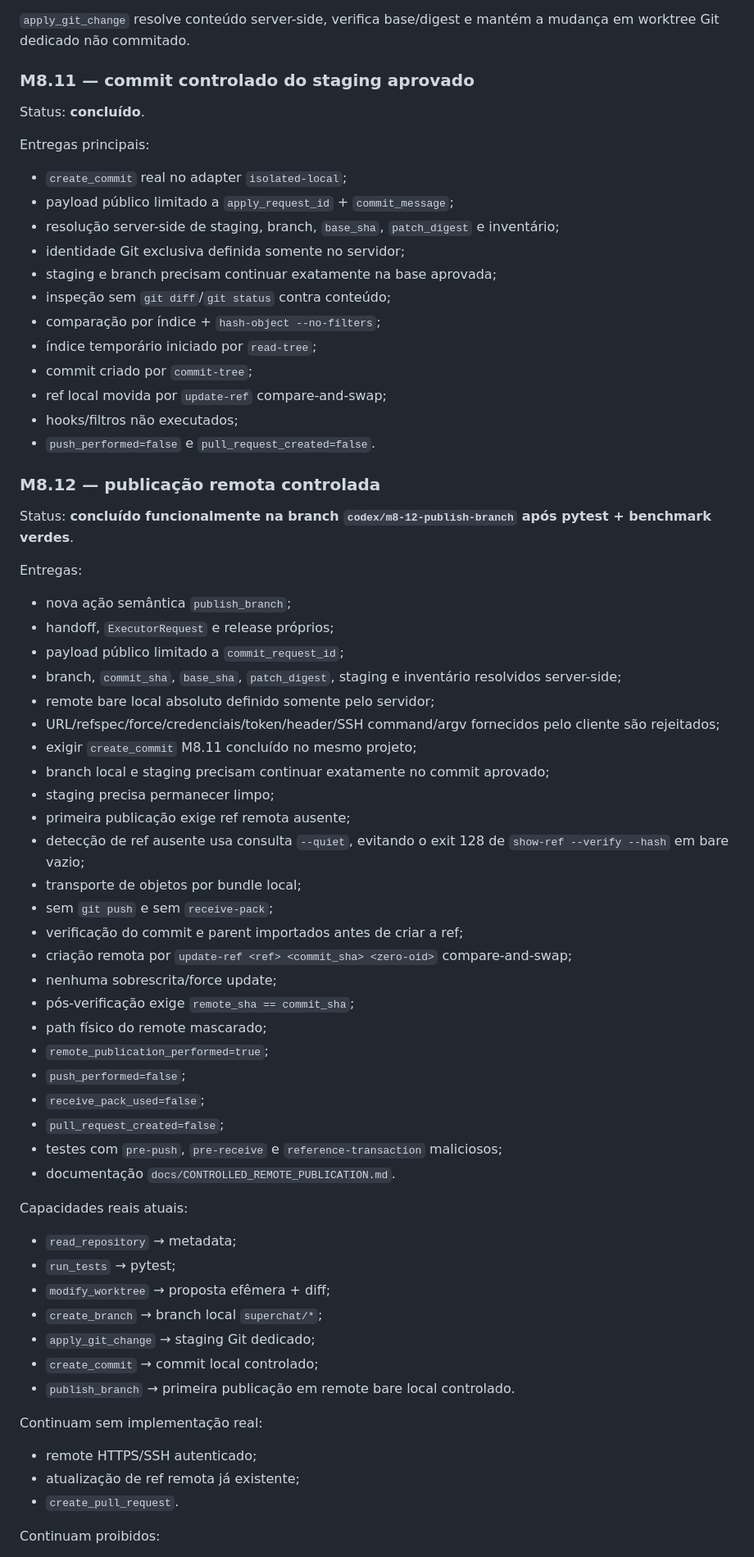
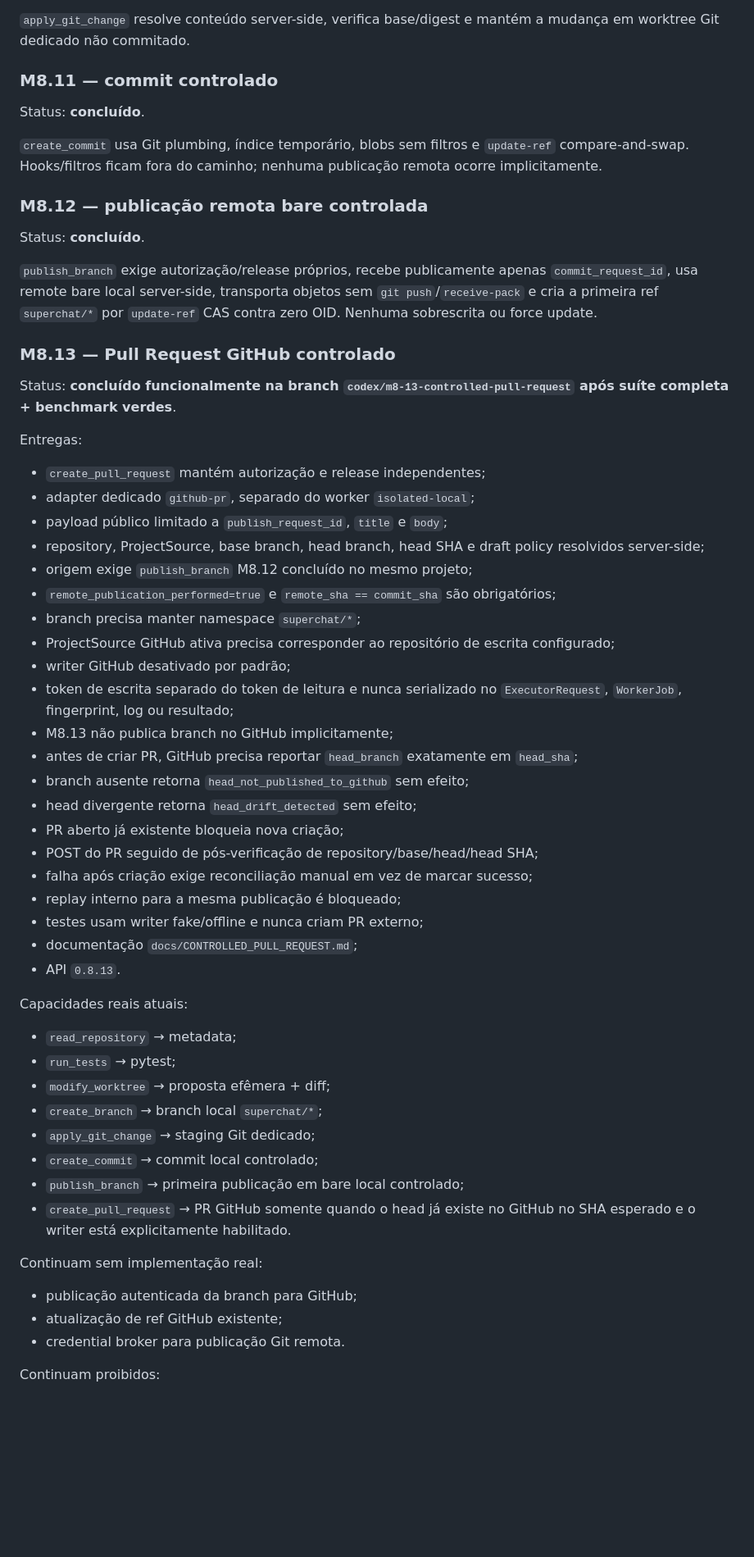
Before and after one commit to douglassnake/douglassnake-super-chat, a Markdown page: docs/ROADMAP.md, the part around one of its changes. Shown at 82% size. Rendered like a GitHub page; blank space fills up the shorter version.

Commit message:
docs: concluir marco M8.13 no roadmap

```diff
--- a/docs/ROADMAP.md
+++ b/docs/ROADMAP.md
@@ -39,51 +39,41 @@ Status: **concluído**.
 
 `apply_git_change` resolve conteúdo server-side, verifica base/digest e mantém a mudança em worktree Git dedicado não commitado.
 
-### M8.11 — commit controlado do staging aprovado
+### M8.11 — commit controlado
 Status: **concluído**.
 
-Entregas principais:
-- `create_commit` real no adapter `isolated-local`;
-- payload público limitado a `apply_request_id` + `commit_message`;
-- resolução server-side de staging, branch, `base_sha`, `patch_digest` e inventário;
-- identidade Git exclusiva definida somente no servidor;
-- staging e branch precisam continuar exatamente na base aprovada;
-- inspeção sem `git diff`/`git status` contra conteúdo;
-- comparação por índice + `hash-object --no-filters`;
-- índice temporário iniciado por `read-tree`;
-- commit criado por `commit-tree`;
-- ref local movida por `update-ref` compare-and-swap;
-- hooks/filtros não executados;
-- `push_performed=false` e `pull_request_created=false`.
+`create_commit` usa Git plumbing, índice temporário, blobs sem filtros e `update-ref` compare-and-swap. Hooks/filtros ficam fora do caminho; nenhuma publicação remota ocorre implicitamente.
 
-### M8.12 — publicação remota controlada
-Status: **concluído funcionalmente na branch `codex/m8-12-publish-branch` após pytest + benchmark verdes**.
+### M8.12 — publicação remota bare controlada
+Status: **concluído**.
+
+`publish_branch` exige autorização/release próprios, recebe publicamente apenas `commit_request_id`, usa remote bare local server-side, transporta objetos sem `git push`/`receive-pack` e cria a primeira ref `superchat/*` por `update-ref` CAS contra zero OID. Nenhuma sobrescrita ou force update.
+
+### M8.13 — Pull Request GitHub controlado
+Status: **concluído funcionalmente na branch `codex/m8-13-controlled-pull-request` após suíte completa + benchmark verdes**.
 
 Entregas:
-- nova ação semântica `publish_branch`;
-- handoff, `ExecutorRequest` e release próprios;
-- payload público limitado a `commit_request_id`;
-- branch, `commit_sha`, `base_sha`, `patch_digest`, staging e inventário resolvidos server-side;
-- remote bare local absoluto definido somente pelo servidor;
-- URL/refspec/force/credenciais/token/header/SSH command/argv fornecidos pelo cliente são rejeitados;
-- exigir `create_commit` M8.11 concluído no mesmo projeto;
-- branch local e staging precisam continuar exatamente no commit aprovado;
-- staging precisa permanecer limpo;
-- primeira publicação exige ref remota ausente;
-- detecção de ref ausente usa consulta `--quiet`, evitando o exit 128 de `show-ref --verify --hash` em bare vazio;
-- transporte de objetos por bundle local;
-- sem `git push` e sem `receive-pack`;
-- verificação do commit e parent importados antes de criar a ref;
-- criação remota por `update-ref <ref> <commit_sha> <zero-oid>` compare-and-swap;
-- nenhuma sobrescrita/force update;
-- pós-verificação exige `remote_sha == commit_sha`;
-- path físico do remote mascarado;
-- `remote_publication_performed=true`;
-- `push_performed=false`;
-- `receive_pack_used=false`;
-- `pull_request_created=false`;
-- testes com `pre-push`, `pre-receive` e `reference-transaction` maliciosos;
-- documentação `docs/CONTROLLED_REMOTE_PUBLICATION.md`.
+- `create_pull_request` mantém autorização e release independentes;
+- adapter dedicado `github-pr`, separado do worker `isolated-local`;
+- payload público limitado a `publish_request_id`, `title` e `body`;
+- repository, ProjectSource, base branch, head branch, head SHA e draft policy resolvidos server-side;
+- origem exige `publish_branch` M8.12 concluído no mesmo projeto;
+- `remote_publication_performed=true` e `remote_sha == commit_sha` são obrigatórios;
+- branch precisa manter namespace `superchat/*`;
+- ProjectSource GitHub ativa precisa corresponder ao repositório de escrita configurado;
+- writer GitHub desativado por padrão;
+- token de escrita separado do token de leitura e nunca serializado no `ExecutorRequest`, `WorkerJob`, fingerprint, log ou resultado;
+- M8.13 não publica branch no GitHub implicitamente;
+- antes de criar PR, GitHub precisa reportar `head_branch` exatamente em `head_sha`;
+- branch ausente retorna `head_not_published_to_github` sem efeito;
+- head divergente retorna `head_drift_detected` sem efeito;
+- PR aberto já existente bloqueia nova criação;
+- POST do PR seguido de pós-verificação de repository/base/head/head SHA;
+- falha após criação exige reconciliação manual em vez de marcar sucesso;
+- replay interno para a mesma publicação é bloqueado;
+- testes usam writer fake/offline e nunca criam PR externo;
+- documentação `docs/CONTROLLED_PULL_REQUEST.md`;
+- API `0.8.13`.
 
 Capacidades reais atuais:
 - `read_repository` → metadata;
@@ -92,12 +82,13 @@ Capacidades reais atuais:
 - `create_branch` → branch local `superchat/*`;
 - `apply_git_change` → staging Git dedicado;
 - `create_commit` → commit local controlado;
-- `publish_branch` → primeira publicação em remote bare local controlado.
+- `publish_branch` → primeira publicação em bare local controlado;
+- `create_pull_request` → PR GitHub somente quando o head já existe no GitHub no SHA esperado e o writer está explicitamente habilitado.
 
 Continuam sem implementação real:
-- remote HTTPS/SSH autenticado;
-- atualização de ref remota já existente;
-- `create_pull_request`.
+- publicação autenticada da branch para GitHub;
+- atualização de ref GitHub existente;
+- credential broker para publicação Git remota.
 
 Continuam proibidos:
 - merge;
```
Also changed, not shown: other parts of docs/ROADMAP.md (+9 -8 lines).
